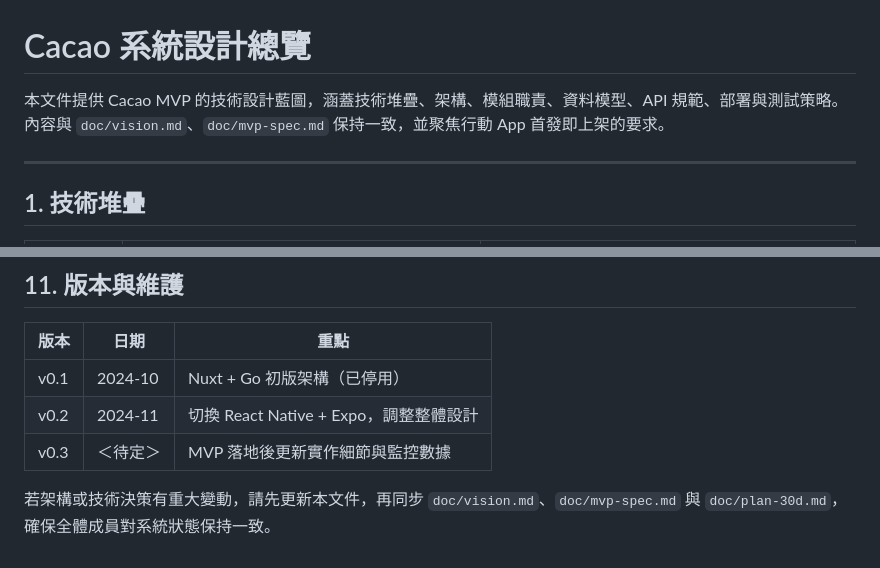
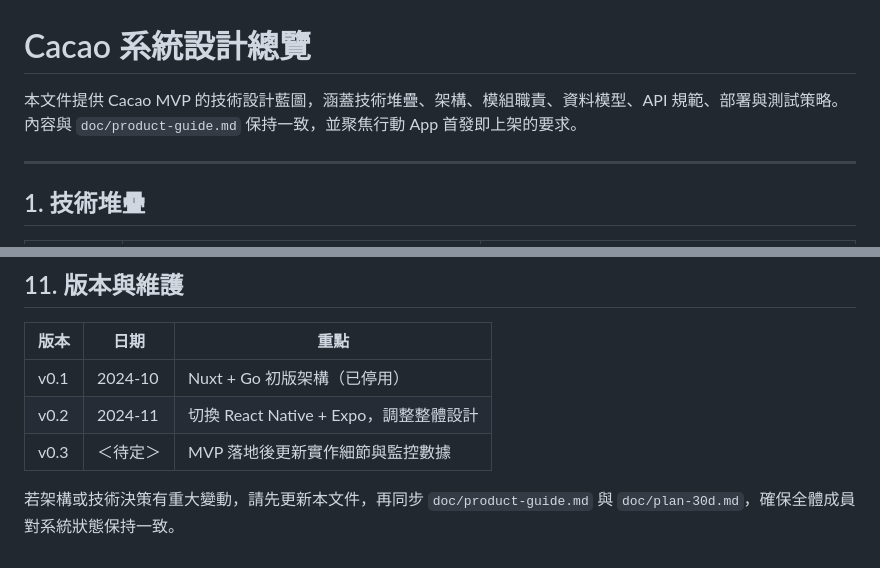
Before and after one commit to Cacao-s/Cacao, a Markdown page: doc/sys-design.md, 2 parts joined by grey strips. Drawn GitHub-style.

```diff
--- a/doc/sys-design.md
+++ b/doc/sys-design.md
@@ -1,6 +1,6 @@
 # Cacao 系統設計總覽
 
-本文件提供 Cacao MVP 的技術設計藍圖，涵蓋技術堆疊、架構、模組職責、資料模型、API 規範、部署與測試策略。內容與 `doc/vision.md`、`doc/mvp-spec.md` 保持一致，並聚焦行動 App 首發即上架的要求。
+本文件提供 Cacao MVP 的技術設計藍圖，涵蓋技術堆疊、架構、模組職責、資料模型、API 規範、部署與測試策略。內容與 `doc/product-guide.md` 保持一致，並聚焦行動 App 首發即上架的要求。
 
 ---
 
@@ -153,4 +153,4 @@ Middleware 順序：Request ID → Logger → Recovery → Rate Limit → CORS
 | v0.2 | 2024-11 | 切換 React Native + Expo，調整整體設計 |
 | v0.3 | ＜待定＞ | MVP 落地後更新實作細節與監控數據 |
 
-若架構或技術決策有重大變動，請先更新本文件，再同步 `doc/vision.md`、`doc/mvp-spec.md` 與 `doc/plan-30d.md`，確保全體成員對系統狀態保持一致。
+若架構或技術決策有重大變動，請先更新本文件，再同步 `doc/product-guide.md` 與 `doc/plan-30d.md`，確保全體成員對系統狀態保持一致。
```
Also changed, not shown: doc/plan-30d.md (+3 -4 lines).
